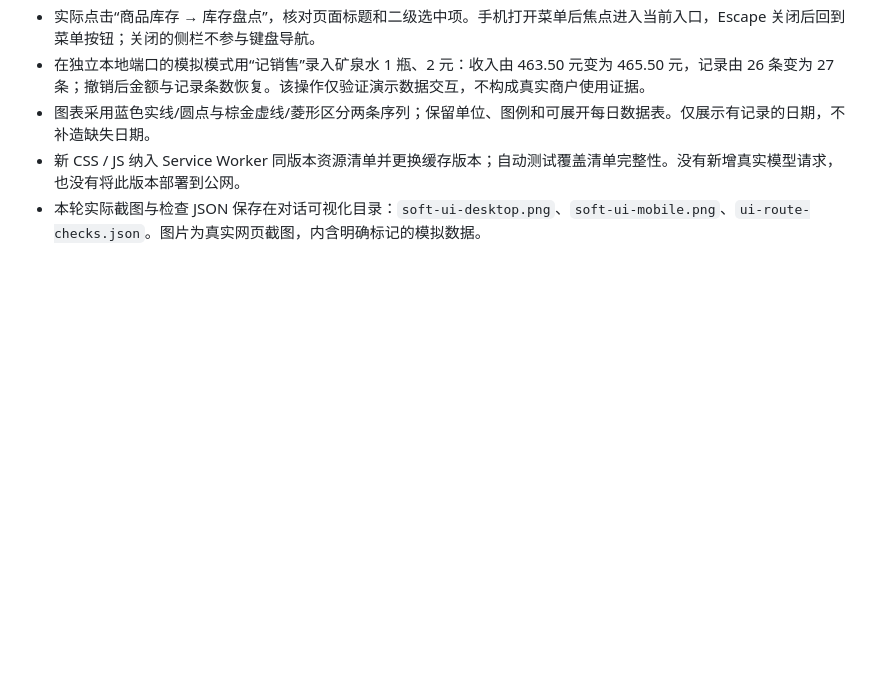
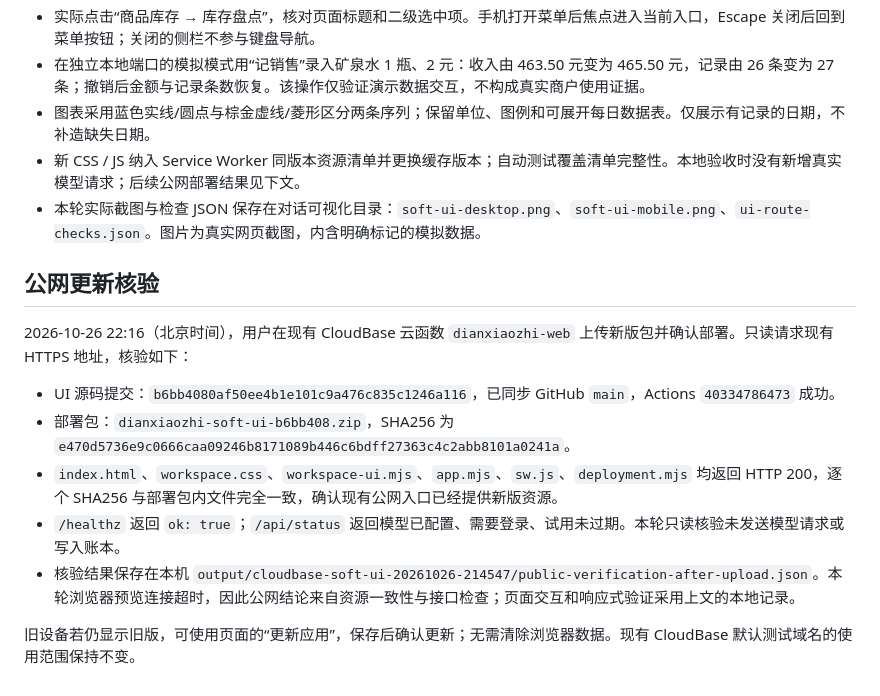
Before and after one commit to vakasu11/dianxiaozhi, a Markdown page: docs/ui-redesign.md, the part around the change. GitHub-like rendering; blank space fills up the shorter version.

Commit message:
docs: record verified soft UI cloud deployment

```diff
--- a/docs/ui-redesign.md
+++ b/docs/ui-redesign.md
@@ -50,5 +50,17 @@
 - 实际点击“商品库存 → 库存盘点”，核对页面标题和二级选中项。手机打开菜单后焦点进入当前入口，Escape 关闭后回到菜单按钮；关闭的侧栏不参与键盘导航。
 - 在独立本地端口的模拟模式用“记销售”录入矿泉水 1 瓶、2 元：收入由 463.50 元变为 465.50 元，记录由 26 条变为 27 条；撤销后金额与记录条数恢复。该操作仅验证演示数据交互，不构成真实商户使用证据。
 - 图表采用蓝色实线/圆点与棕金虚线/菱形区分两条序列；保留单位、图例和可展开每日数据表。仅展示有记录的日期，不补造缺失日期。
-- 新 CSS / JS 纳入 Service Worker 同版本资源清单并更换缓存版本；自动测试覆盖清单完整性。没有新增真实模型请求，也没有将此版本部署到公网。
+- 新 CSS / JS 纳入 Service Worker 同版本资源清单并更换缓存版本；自动测试覆盖清单完整性。本地验收时没有新增真实模型请求；后续公网部署结果见下文。
 - 本轮实际截图与检查 JSON 保存在对话可视化目录：`soft-ui-desktop.png`、`soft-ui-mobile.png`、`ui-route-checks.json`。图片为真实网页截图，内含明确标记的模拟数据。
+
+## 公网更新核验
+
+2026-10-26 22:16（北京时间），用户在现有 CloudBase 云函数 `dianxiaozhi-web` 上传新版包并确认部署。只读请求现有 HTTPS 地址，核验如下：
+
+- UI 源码提交：`b6bb4080af50ee4b1e101c9a476c835c1246a116`，已同步 GitHub `main`，Actions `40334786473` 成功。
+- 部署包：`dianxiaozhi-soft-ui-b6bb408.zip`，SHA256 为 `e470d5736e9c0666caa09246b8171089b446c6bdff27363c4c2abb8101a0241a`。
+- `index.html`、`workspace.css`、`workspace-ui.mjs`、`app.mjs`、`sw.js`、`deployment.mjs` 均返回 HTTP 200，逐个 SHA256 与部署包内文件完全一致，确认现有公网入口已经提供新版资源。
+- `/healthz` 返回 `ok: true`；`/api/status` 返回模型已配置、需要登录、试用未过期。本轮只读核验未发送模型请求或写入账本。
+- 核验结果保存在本机 `output/cloudbase-soft-ui-20261026-214547/public-verification-after-upload.json`。本轮浏览器预览连接超时，因此公网结论来自资源一致性与接口检查；页面交互和响应式验证采用上文的本地记录。
+
+旧设备若仍显示旧版，可使用页面的“更新应用”，保存后确认更新；无需清除浏览器数据。现有 CloudBase 默认测试域名的使用范围保持不变。
```
Also changed, not shown: docs/cloud-demo-validation.md (+5 -1 lines).
